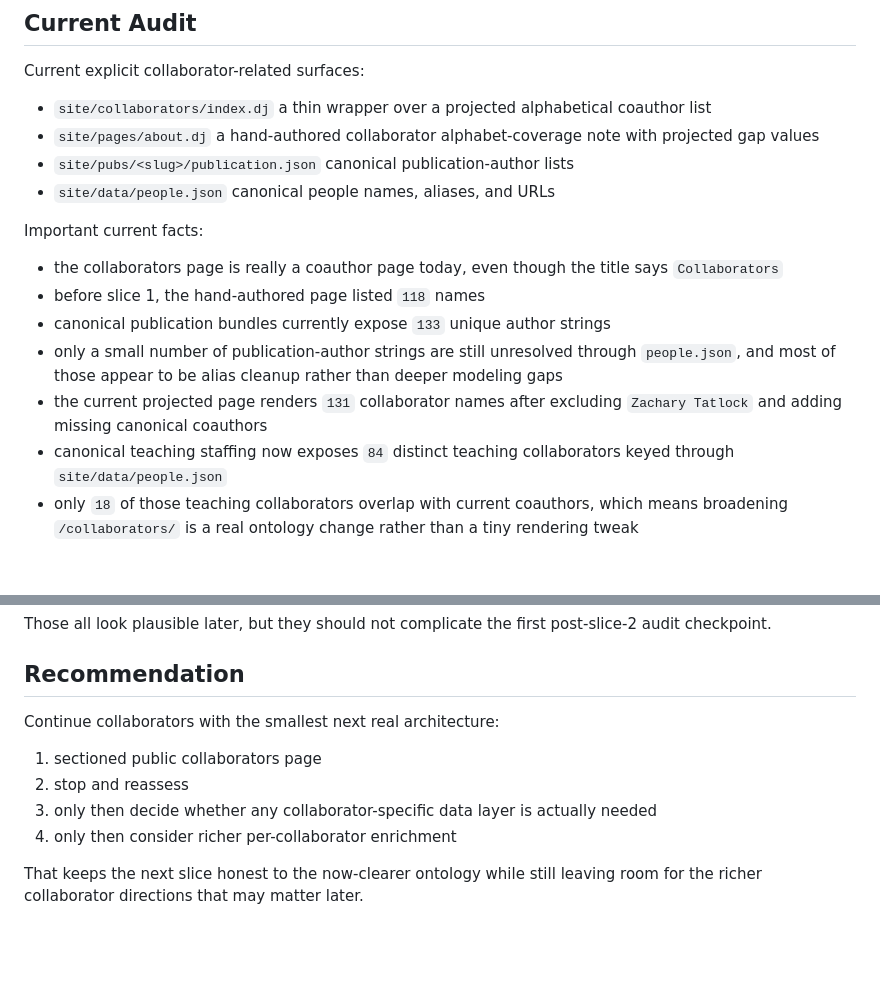
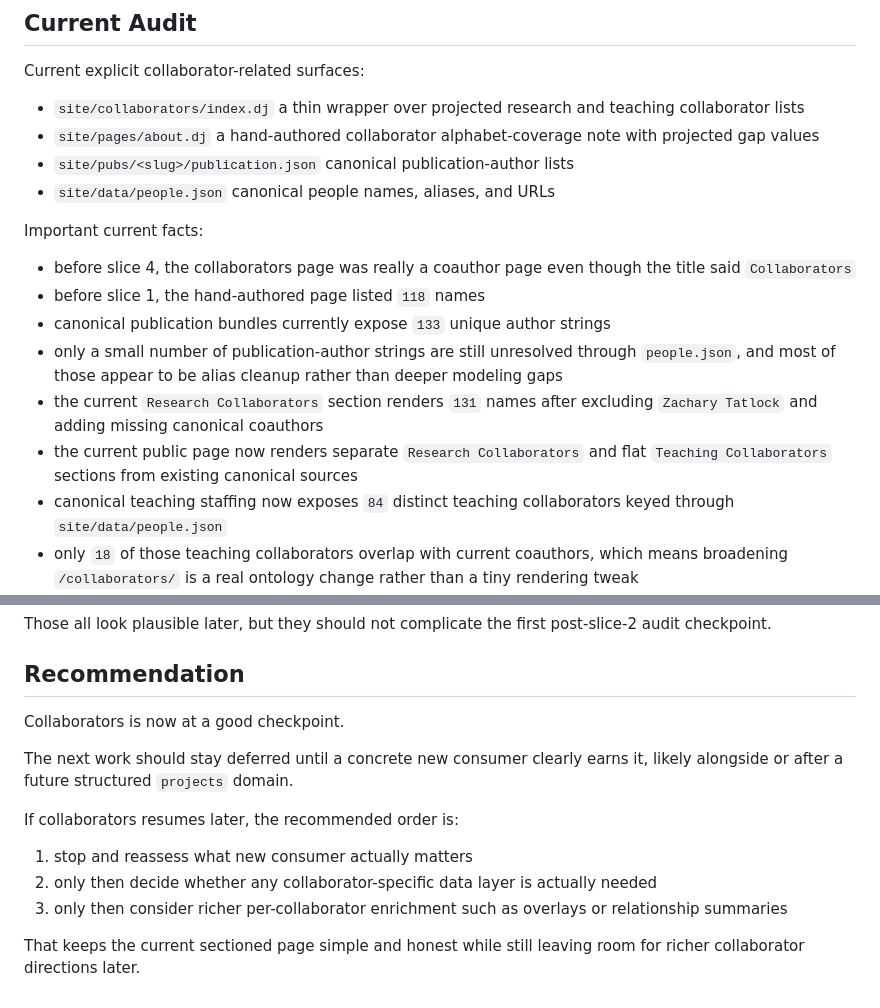
Before and after one commit to ztatlock/ztatlock.github.io, a Markdown page: docs/plans/collaborators-campaign.md, 2 parts joined by grey strips. Drawn GitHub-style; blank space fills up the shorter version.

```diff
--- a/docs/plans/collaborators-campaign.md
+++ b/docs/plans/collaborators-campaign.md
@@ -42,7 +42,7 @@ the authored homepage/CV highlights blocks.
 Current explicit collaborator-related surfaces:
 
 - `site/collaborators/index.dj`
-  a thin wrapper over a projected alphabetical coauthor list
+  a thin wrapper over projected research and teaching collaborator lists
 - `site/pages/about.dj`
   a hand-authored collaborator alphabet-coverage note with projected gap values
 - `site/pubs/<slug>/publication.json`
@@ -52,15 +52,17 @@ Current explicit collaborator-related surfaces:
 
 Important current facts:
 
-- the collaborators page is really a coauthor page today, even though
-  the title says `Collaborators`
+- before slice 4, the collaborators page was really a coauthor page even
+  though the title said `Collaborators`
 - before slice 1, the hand-authored page listed `118` names
 - canonical publication bundles currently expose `133` unique author strings
 - only a small number of publication-author strings are still unresolved
   through `people.json`, and most of those appear to be alias cleanup rather
   than deeper modeling gaps
-- the current projected page renders `131` collaborator names after excluding
-  `Zachary Tatlock` and adding missing canonical coauthors
+- the current `Research Collaborators` section renders `131` names after
+  excluding `Zachary Tatlock` and adding missing canonical coauthors
+- the current public page now renders separate `Research Collaborators` and
+  flat `Teaching Collaborators` sections from existing canonical sources
 - canonical teaching staffing now exposes `84` distinct teaching collaborators
   keyed through `site/data/people.json`
 - only `18` of those teaching collaborators overlap with current coauthors,
@@ -368,13 +370,18 @@ post-slice-2 audit checkpoint.
 
 ## Recommendation
 
-Continue collaborators with the smallest next real architecture:
+Collaborators is now at a good checkpoint.
 
-1. sectioned public collaborators page
-2. stop and reassess
-3. only then decide whether any collaborator-specific data layer is actually
+The next work should stay deferred until a concrete new consumer clearly earns
+it, likely alongside or after a future structured `projects` domain.
+
+If collaborators resumes later, the recommended order is:
+
+1. stop and reassess what new consumer actually matters
+2. only then decide whether any collaborator-specific data layer is actually
    needed
-4. only then consider richer per-collaborator enrichment
+3. only then consider richer per-collaborator enrichment such as overlays or
+   relationship summaries
 
-That keeps the next slice honest to the now-clearer ontology while still
-leaving room for the richer collaborator directions that may matter later.
+That keeps the current sectioned page simple and honest while still leaving
+room for richer collaborator directions later.
```
Also changed, not shown: README.md (+4 -2 lines).
